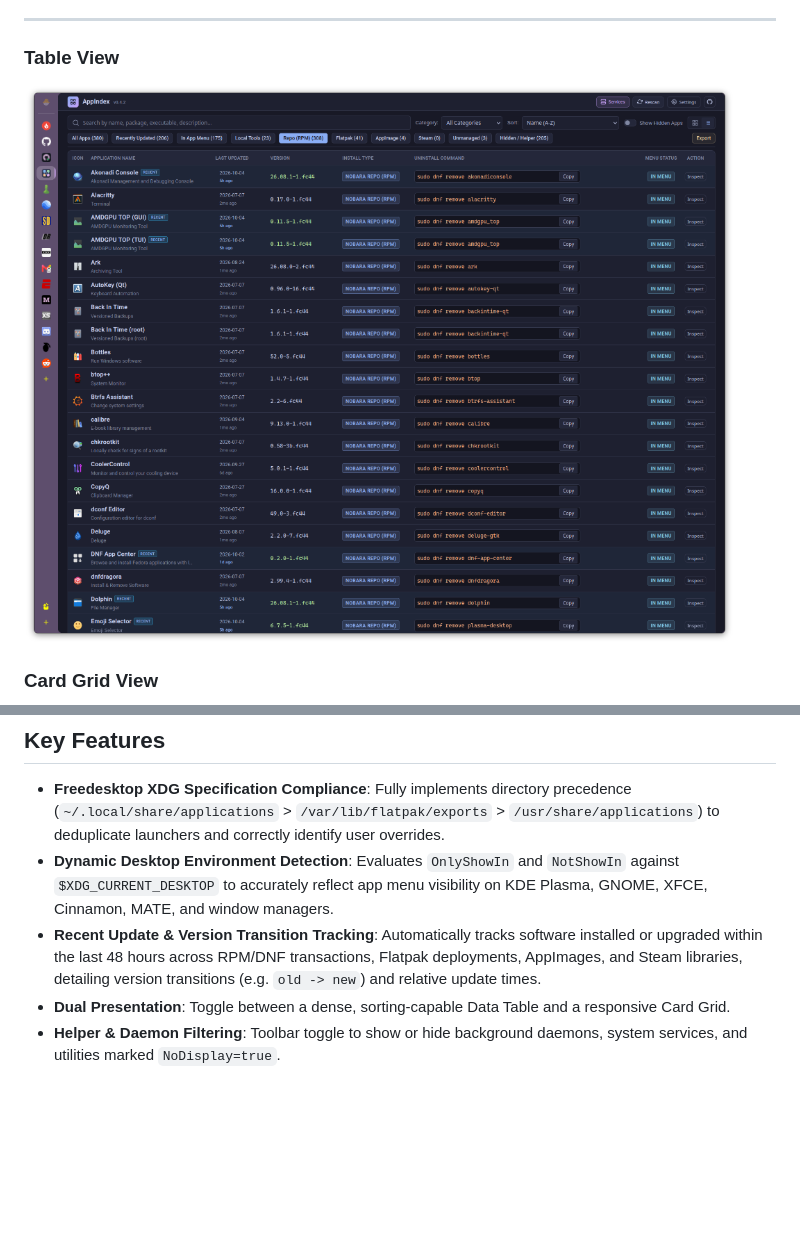
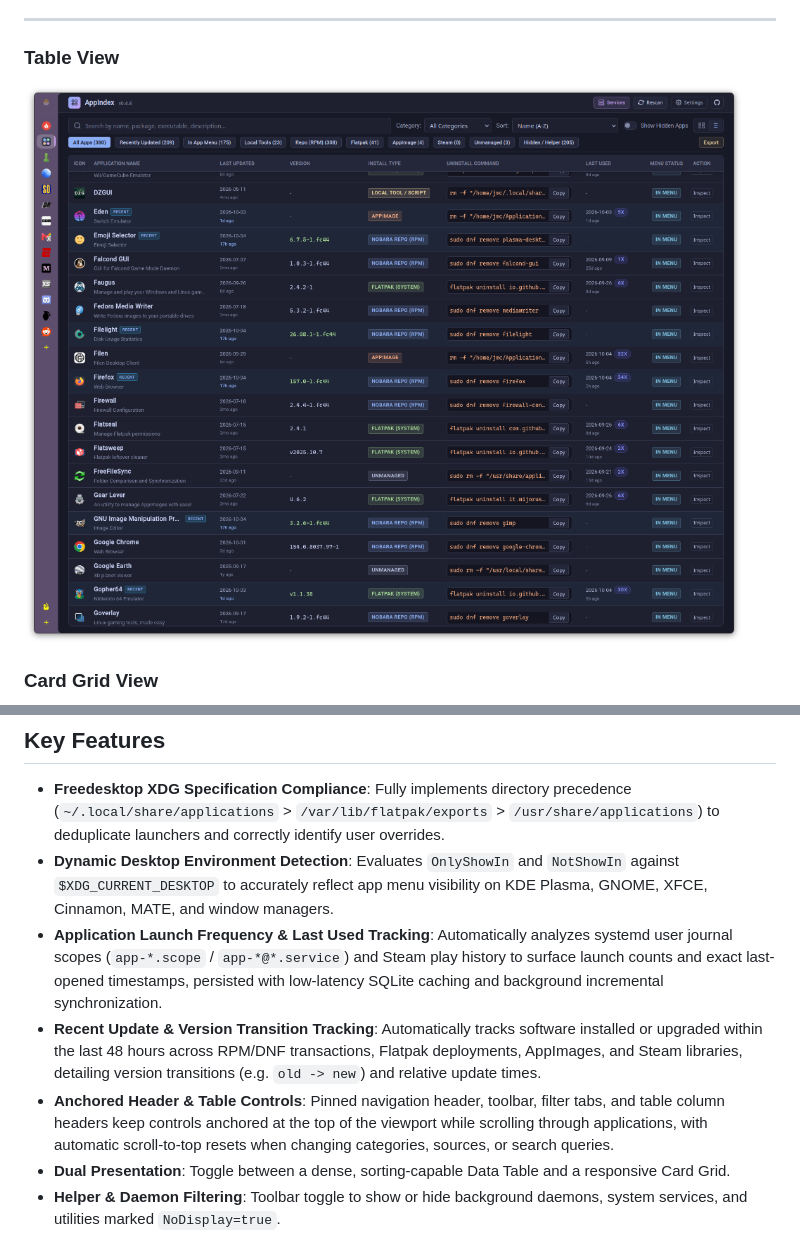
Before and after one commit to PlasmaDrifter/AppIndex, a Markdown page: README.md, 2 parts joined by grey strips. Drawn GitHub-style; pictures changed too: screenshots/appindex-table-view.png; blank space fills up the shorter version.

Commit message:
feat: add application usage tracking, last used column, anchored header layout, and bump v0.4.5

```diff
--- a/README.md
+++ b/README.md
@@ -69,7 +69,9 @@ AppIndex automatically detects your host distribution via `/etc/os-release` and
 
 - **Freedesktop XDG Specification Compliance**: Fully implements directory precedence (`~/.local/share/applications` > `/var/lib/flatpak/exports` > `/usr/share/applications`) to deduplicate launchers and correctly identify user overrides.
 - **Dynamic Desktop Environment Detection**: Evaluates `OnlyShowIn` and `NotShowIn` against `$XDG_CURRENT_DESKTOP` to accurately reflect app menu visibility on KDE Plasma, GNOME, XFCE, Cinnamon, MATE, and window managers.
+- **Application Launch Frequency & Last Used Tracking**: Automatically analyzes systemd user journal scopes (`app-*.scope` / `app-*@*.service`) and Steam play history to surface launch counts and exact last-opened timestamps, persisted with low-latency SQLite caching and background incremental synchronization.
 - **Recent Update & Version Transition Tracking**: Automatically tracks software installed or upgraded within the last 48 hours across RPM/DNF transactions, Flatpak deployments, AppImages, and Steam libraries, detailing version transitions (e.g. `old -> new`) and relative update times.
+- **Anchored Header & Table Controls**: Pinned navigation header, toolbar, filter tabs, and table column headers keep controls anchored at the top of the viewport while scrolling through applications, with automatic scroll-to-top resets when changing categories, sources, or search queries.
 - **Dual Presentation**: Toggle between a dense, sorting-capable Data Table and a responsive Card Grid.
 - **Helper & Daemon Filtering**: Toolbar toggle to show or hide background daemons, system services, and utilities marked `NoDisplay=true`.
 - **Real-Time Search & Category Filters**: Multi-field search by name, package ID, binary path, comment, or desktop file with instant filtering.
```
Also changed, not shown: 7 other files.
